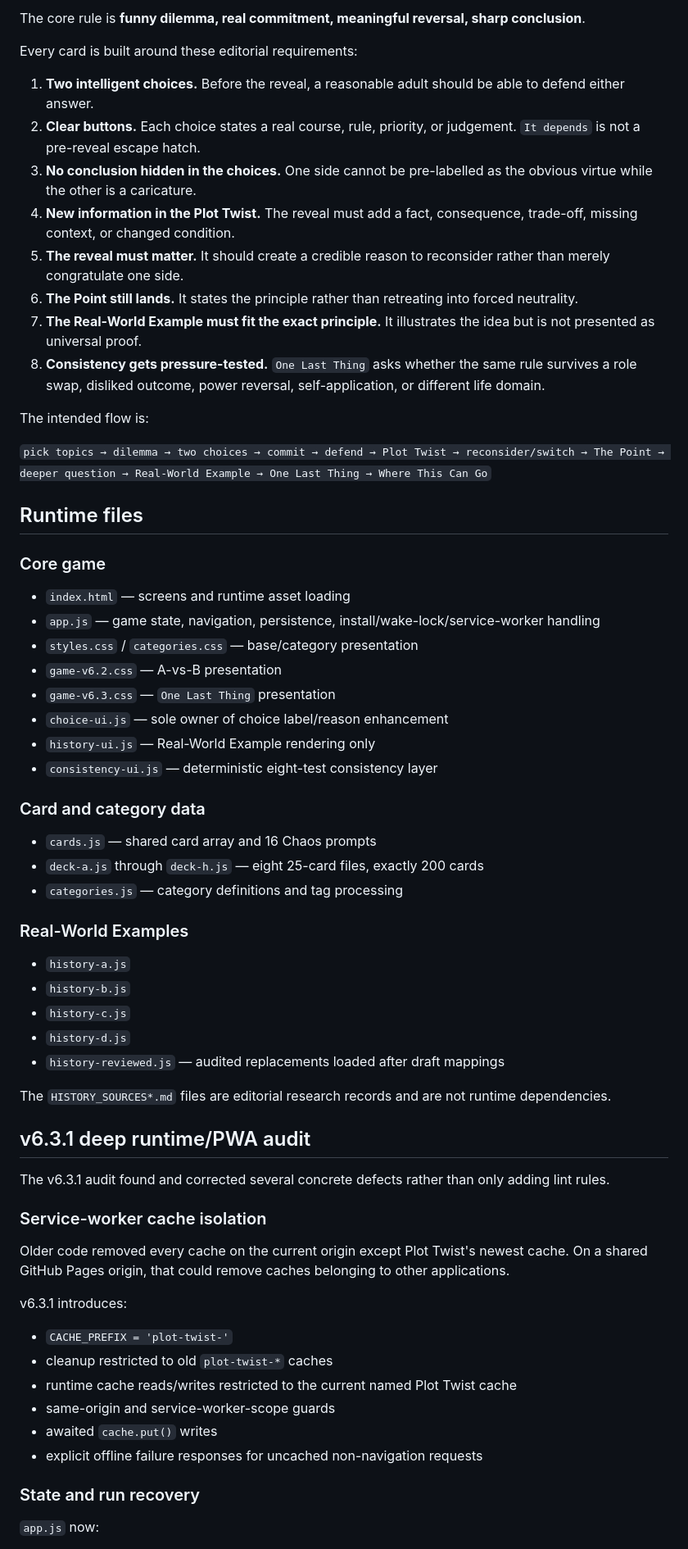
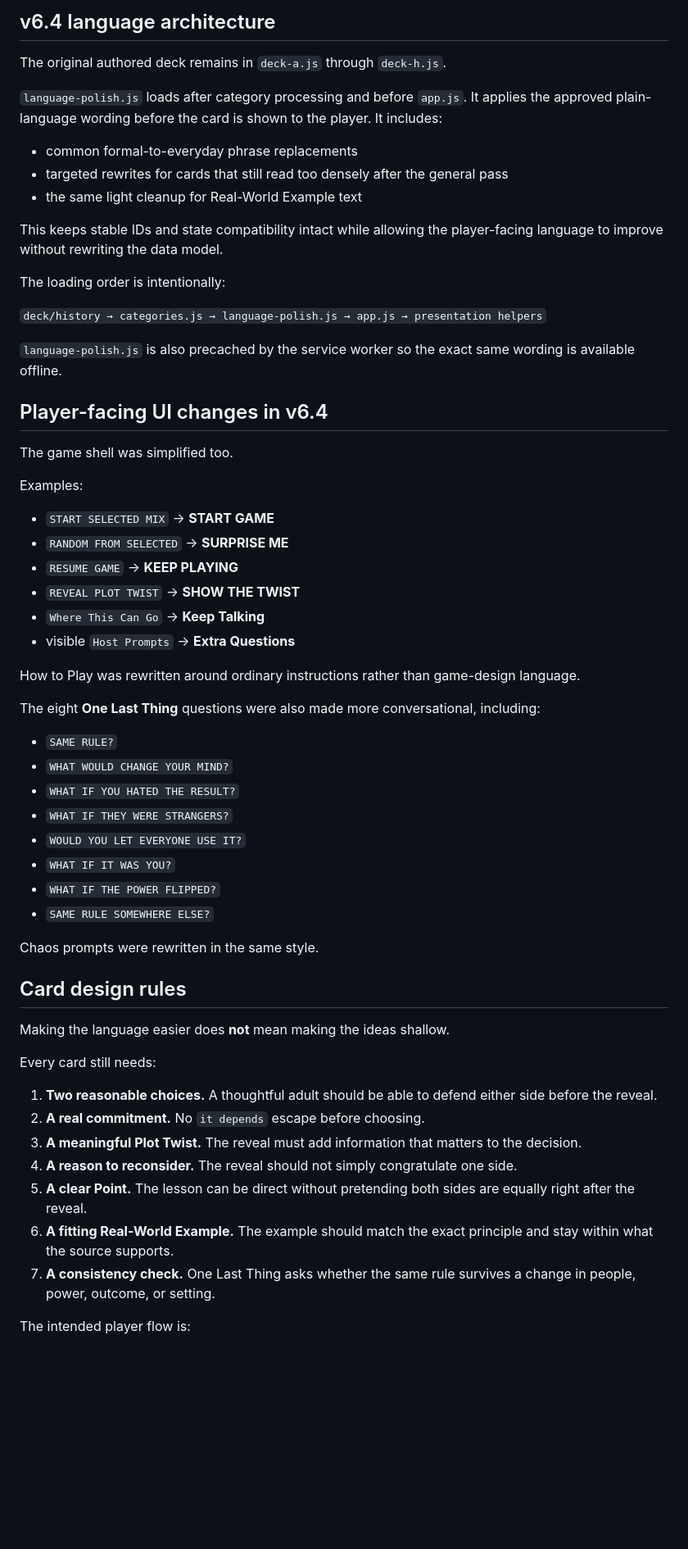
Before and after one commit to detratech/plot-twist, a Markdown page: README.md, the part around one of its changes. Shown at 82% size. Rendered like a GitHub page; blank space fills up the shorter version.

Commit message:
Document v6.4 plain-language release

```diff
--- a/README.md
+++ b/README.md
@@ -50,68 +75,63 @@ Saved-card playback remains independent of the current category filter.
 
-The core rule is **funny dilemma, real commitment, meaningful reversal, sharp conclusion**.
+## v6.4 language architecture
 
-Every card is built around these editorial requirements:
+The original authored deck remains in `deck-a.js` through `deck-h.js`.
 
-1. **Two intelligent choices.** Before the reveal, a reasonable adult should be able to defend either answer.
-2. **Clear buttons.** Each choice states a real course, rule, priority, or judgement. `It depends` is not a pre-reveal escape hatch.
-3. **No conclusion hidden in the choices.** One side cannot be pre-labelled as the obvious virtue while the other is a caricature.
-4. **New information in the Plot Twist.** The reveal must add a fact, consequence, trade-off, missing context, or changed condition.
-5. **The reveal must matter.** It should create a credible reason to reconsider rather than merely congratulate one side.
-6. **The Point still lands.** It states the principle rather than retreating into forced neutrality.
-7. **The Real-World Example must fit the exact principle.** It illustrates the idea but is not presented as universal proof.
-8. **Consistency gets pressure-tested.** `One Last Thing` asks whether the same rule survives a role swap, disliked outcome, power reversal, self-application, or different life domain.
+`language-polish.js` loads after category processing and before `app.js`. It applies the approved plain-language wording before the card is shown to the player. It includes:
 
-The intended flow is:
+- common formal-to-everyday phrase replacements
+- targeted rewrites for cards that still read too densely after the general pass
+- the same light cleanup for Real-World Example text
 
-`pick topics → dilemma → two choices → commit → defend → Plot Twist → reconsider/switch → The Point → deeper question → Real-World Example → One Last Thing → Where This Can Go`
+This keeps stable IDs and state compatibility intact while allowing the player-facing language to improve without rewriting the data model.
 
-## Runtime files
+The loading order is intentionally:
 
-### Core game
+`deck/history → categories.js → language-polish.js → app.js → presentation helpers`
 
-- `index.html` — screens and runtime asset loading
-- `app.js` — game state, navigation, persistence, install/wake-lock/service-worker handling
-- `styles.css` / `categories.css` — base/category presentation
-- `game-v6.2.css` — A-vs-B presentation
-- `game-v6.3.css` — `One Last Thing` presentation
-- `choice-ui.js` — sole owner of choice label/reason enhancement
-- `history-ui.js` — Real-World Example rendering only
-- `consistency-ui.js` — deterministic eight-test consistency layer
+`language-polish.js` is also precached by the service worker so the exact same wording is available offline.
 
-### Card and category data
+## Player-facing UI changes in v6.4
 
-- `cards.js` — shared card array and 16 Chaos prompts
-- `deck-a.js` through `deck-h.js` — eight 25-card files, exactly 200 cards
-- `categories.js` — category definitions and tag processing
+The game shell was simplified too.
 
-### Real-World Examples
+Examples:
 
-- `history-a.js`
-- `history-b.js`
-- `history-c.js`
-- `history-d.js`
-- `history-reviewed.js` — audited replacements loaded after draft mappings
+- `START SELECTED MIX` → **START GAME**
+- `RANDOM FROM SELECTED` → **SURPRISE ME**
+- `RESUME GAME` → **KEEP PLAYING**
+- `REVEAL PLOT TWIST` → **SHOW THE TWIST**
+- `Where This Can Go` → **Keep Talking**
+- visible `Host Prompts` → **Extra Questions**
 
-The `HISTORY_SOURCES*.md` files are editorial research records and are not runtime dependencies.
+How to Play was rewritten around ordinary instructions rather than game-design language.
 
-## v6.3.1 deep runtime/PWA audit
+The eight **One Last Thing** questions were also made more conversational, including:
 
-The v6.3.1 audit found and corrected several concrete defects rather than only adding lint rules.
+- `SAME RULE?`
+- `WHAT WOULD CHANGE YOUR MIND?`
+- `WHAT IF YOU HATED THE RESULT?`
+- `WHAT IF THEY WERE STRANGERS?`
+- `WOULD YOU LET EVERYONE USE IT?`
+- `WHAT IF IT WAS YOU?`
+- `WHAT IF THE POWER FLIPPED?`
+- `SAME RULE SOMEWHERE ELSE?`
 
-### Service-worker cache isolation
+Chaos prompts were rewritten in the same style.
 
-Older code removed every cache on the current origin except Plot Twist's newest cache. On a shared GitHub Pages origin, that could remove caches belonging to other applications.
+## Card design rules
 
-v6.3.1 introduces:
+Making the language easier does **not** mean making the ideas shallow.
 
-- `CACHE_PREFIX = 'plot-twist-'`
-- cleanup restricted to old `plot-twist-*` caches
-- runtime cache reads/writes restricted to the current named Plot Twist cache
-- same-origin and service-worker-scope guards
-- awaited `cache.put()` writes
-- explicit offline failure responses for uncached non-navigation requests
+Every card still needs:
 
-### State and run recovery
+1. **Two reasonable choices.** A thoughtful adult should be able to defend either side before the reveal.
+2. **A real commitment.** No `it depends` escape before choosing.
+3. **A meaningful Plot Twist.** The reveal must add information that matters to the decision.
+4. **A reason to reconsider.** The reveal should not simply congratulate one side.
+5. **A clear Point.** The lesson can be direct without pretending both sides are equally right after the reveal.
+6. **A fitting Real-World Example.** The example should match the exact principle and stay within what the source supports.
+7. **A consistency check.** One Last Thing asks whether the same rule survives a change in people, power, outcome, or setting.
 
-`app.js` now:
+The intended player flow is:
 
```
Also changed, not shown: other parts of README.md (+127 -100 lines).
